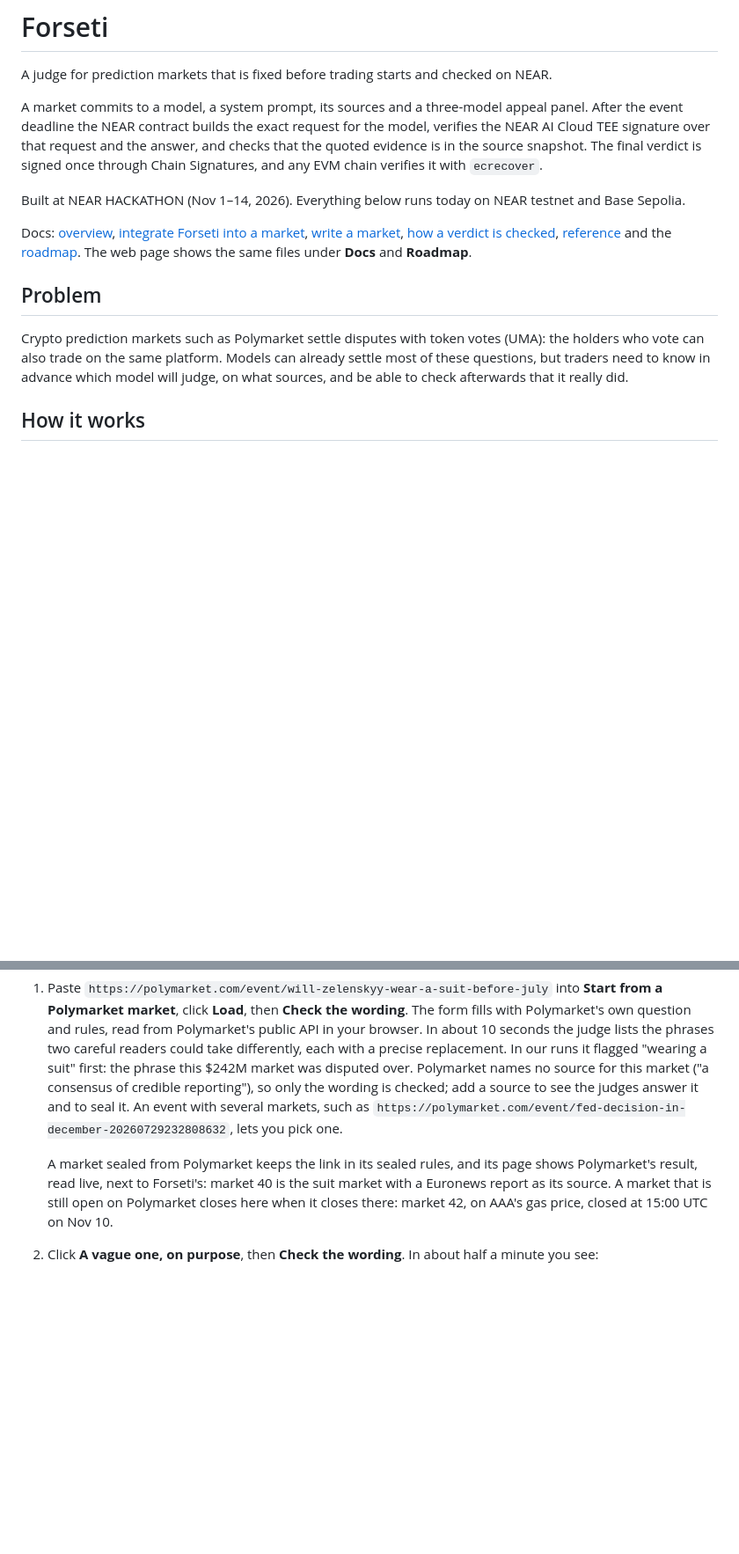
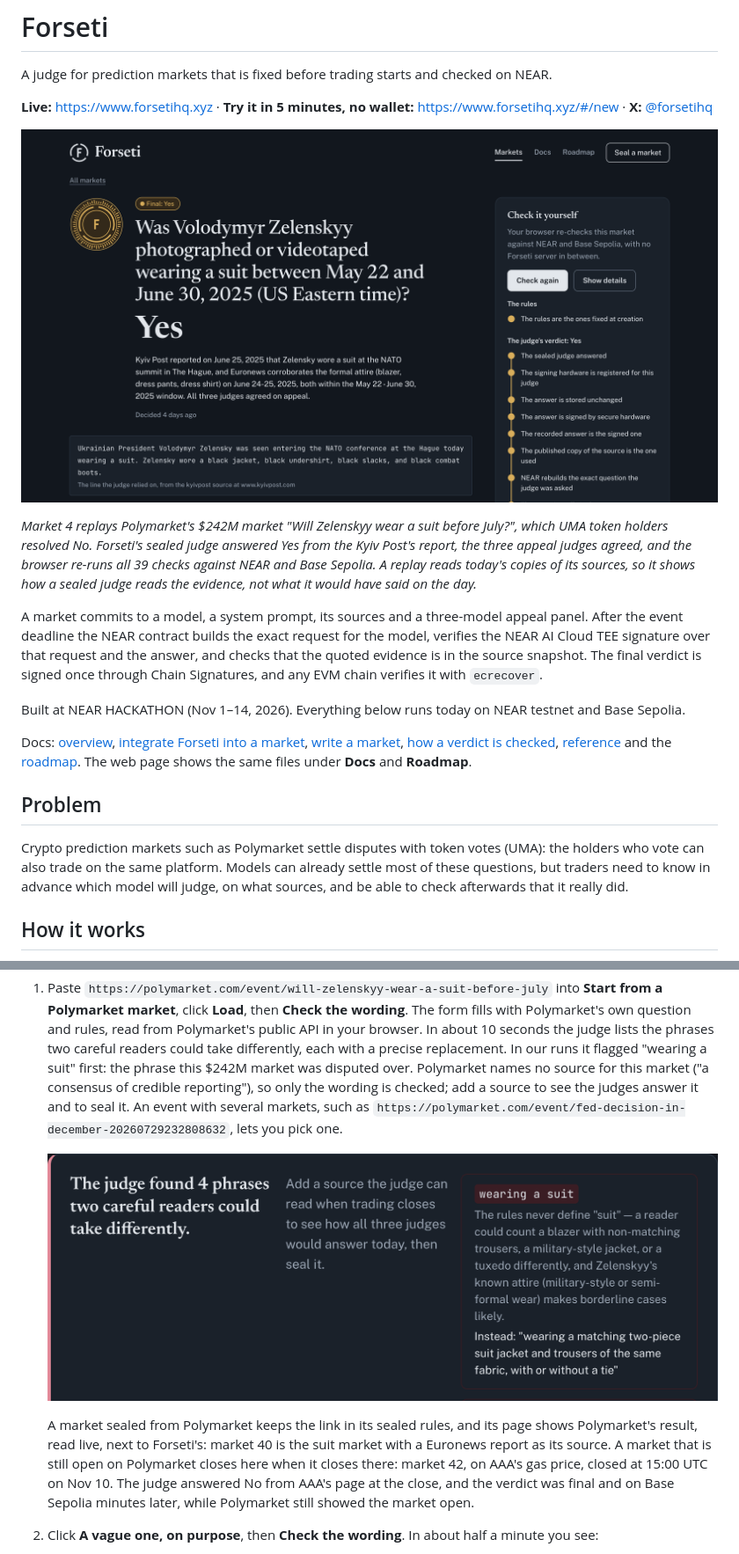
Before and after one commit to whatislove666/forseti, a Markdown page: README.md, 2 parts joined by grey strips. Shown at 88% size. GitHub-like rendering; pictures changed too: docs/img/market-4.png (added), docs/img/wording-check.png (added); blank space fills up the shorter version.

```diff
--- a/README.md
+++ b/README.md
@@ -1,6 +1,16 @@
 # Forseti
 
 A judge for prediction markets that is fixed before trading starts and checked on NEAR.
+
+**Live:** https://www.forsetihq.xyz · **Try it in 5 minutes, no wallet:** https://www.forsetihq.xyz/#/new ·
+**X:** [@forsetihq](https://x.com/forsetihq)
+
+[![Market 4 on forsetihq.xyz: the sealed judge's verdict, the quote it relied on, and the checks the browser re-runs](docs/img/market-4.png)](https://www.forsetihq.xyz/#/m/4)
+
+*Market 4 replays Polymarket's $242M market "Will Zelenskyy wear a suit before July?", which UMA token
+holders resolved No. Forseti's sealed judge answered Yes from the Kyiv Post's report, the three appeal judges
+agreed, and the browser re-runs all 39 checks against NEAR and Base Sepolia. A replay reads today's copies
+of its sources, so it shows how a sealed judge reads the evidence, not what it would have said on the day.*
 
 A market commits to a model, a system prompt, its sources and a three-model appeal panel. After the
 event deadline the NEAR contract builds the exact request for the model, verifies the NEAR AI Cloud
@@ -18,7 +28,8 @@ under **Docs** and **Roadmap**.
 ## Problem
 
 Crypto prediction markets such as Polymarket settle disputes with token votes (UMA): the holders who vote
-can also trade on the same platform. Models can already settle most of these questions, but traders need to know
-in advance which model will judge, on what sources, and be able to check afterwards that it really did.
+can also trade on the same platform. Models can already settle most of these questions, but traders need
+to know in advance which model will judge, on what sources, and be able to check afterwards that it really
+did.
 
 ## How it works
@@ -55,10 +77,13 @@ Open https://forsetihq.xyz/#/new.
    add a source to see the judges answer it and to seal it. An event with several markets, such as
    `https://polymarket.com/event/fed-decision-in-december-20260729232808632`, lets you pick one.
 
+   ![The wording check on Polymarket's own rules for the suit market: "wearing a suit" flagged first, with a precise replacement](docs/img/wording-check.png)
+
    A market sealed from Polymarket keeps the link in its sealed rules, and its page shows Polymarket's
    result, read live, next to Forseti's: market 40 is the suit market with a Euronews report as its
    source. A market that is still open on Polymarket closes here when it closes there: market 42, on AAA's
-   gas price, closed at 15:00 UTC on Nov 10.
+   gas price, closed at 15:00 UTC on Nov 10. The judge answered No from AAA's page at the close, and the
+   verdict was final and on Base Sepolia minutes later, while Polymarket still showed the market open.
 2. Click **A vague one, on purpose**, then **Check the wording**. In about half a minute you see:
    - the judge's notes on the words two honest readers could take differently ("cold", "the weather in
      Berlin"), each with a precise replacement;
```
Also changed, not shown: other parts of README.md (+20 -8 lines).
